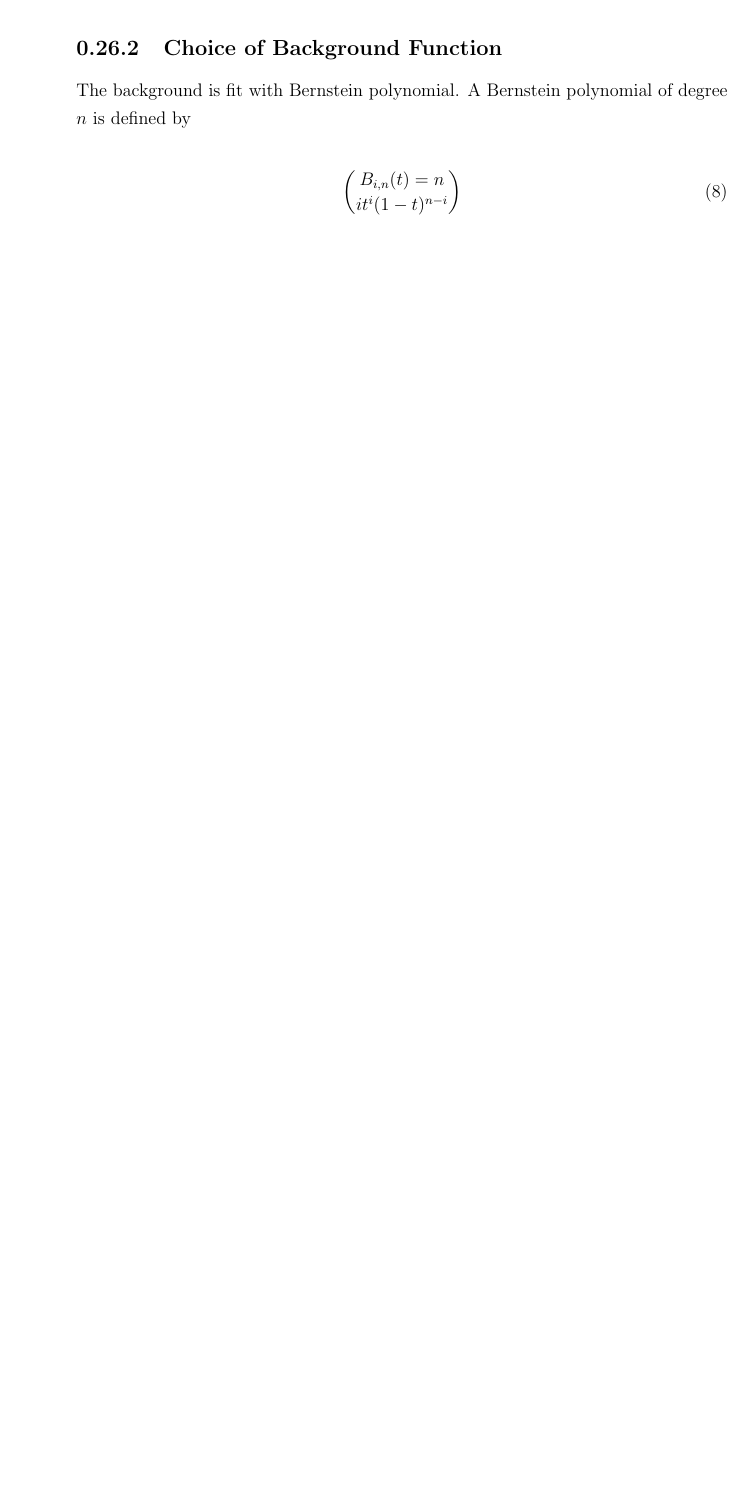
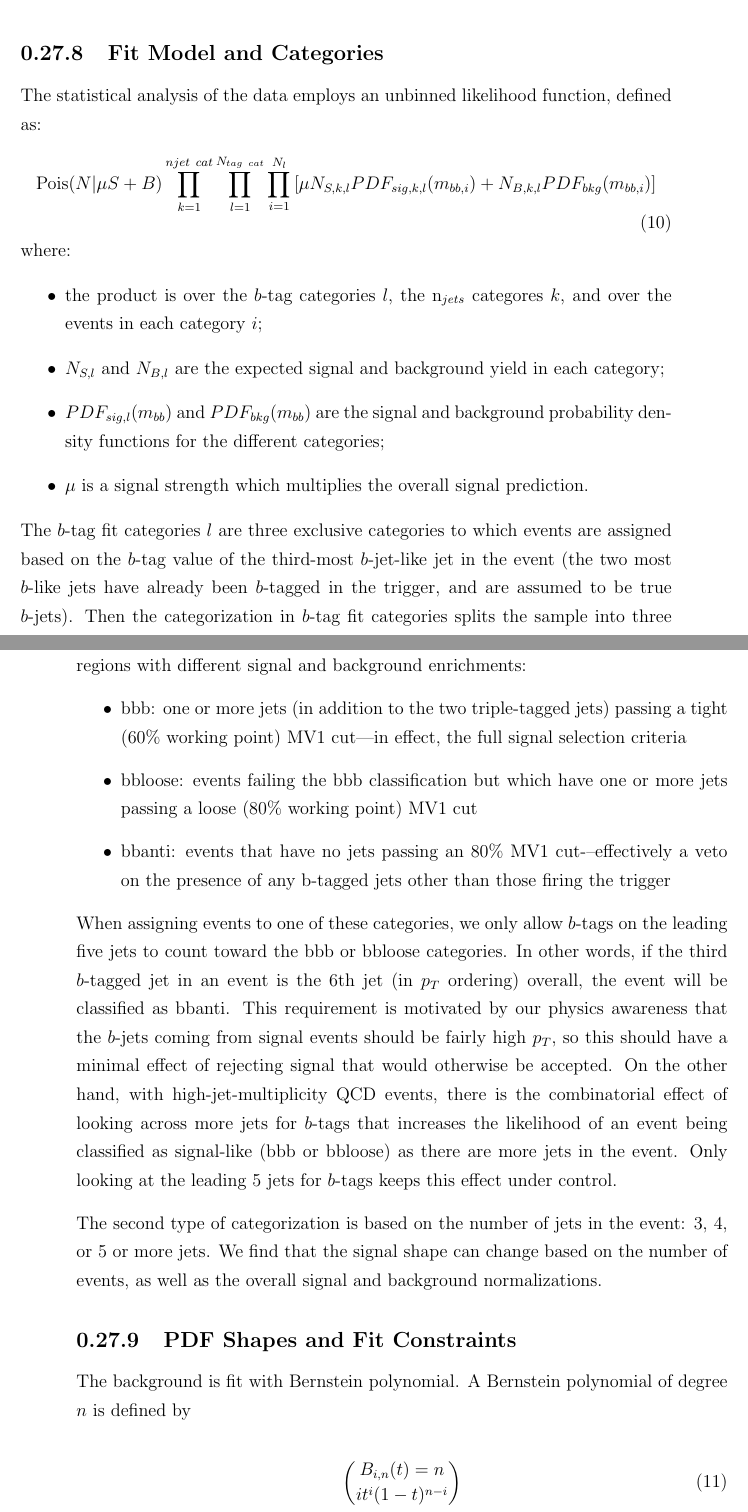
Before and after one commit to Libardo1/operation-graduation, a LaTeX thesis (Thesis.tex, which reads BackgroundEstimation/Background_Chapter.tex, FitResults/FitResults_Chapter.tex): part of page 90 of 107 before the commit and two parts of pages 99 and 100 of 109 after it, the two joined at a grey line, cut at the place of the change, the shorter picture padded with empty space. Compiled offline with pdfLaTeX.

```diff
--- a/BackgroundEstimation/Background_Chapter.tex
+++ b/BackgroundEstimation/Background_Chapter.tex
@@ -107,10 +107,3 @@
 
 
 
-\subsection{Choice of Background Function}
-The background is fit with Bernstein polynomial.  A Bernstein polynomial of degree $n$ is
-defined by
-
-\begin{equation}
-B_{i,n}(t) = n\choose{i} t^i (1-t)^{n-i}
-\end{equation}
--- a/FitResults/FitResults_Chapter.tex
+++ b/FitResults/FitResults_Chapter.tex
@@ -5,4 +5,65 @@
 
 \chapter[Fit Strategy and Results]{Fit Strategy and Results}
 
-\section{Fit Model}
+\subsection{Fit Model and Categories}
+\label{subsec:fitmodel}
+
+The statistical analysis of the data employs an unbinned likelihood
+function, defined as:
+\begin{equation}
+\text{Pois}(N|\mu S+B) \prod_{k=1}^{njet\ cat} \prod_{l=1}^{N_{tag\ cat}} \prod_{i=1}^{N_{l}} \left[ \mu N_{S,k,l} PDF_{sig,k,l}(m_{bb,i}) + N_{B,k,l} PDF_{bkg}(m_{bb,i}) \right]
+\end{equation}
+where:
+\begin{itemize}
+\item the product is over the $b$-tag categories $l$, the n$_{jets}$ categores $k$, and over the events in each category $i$;
+\item $N_{S,l}$ and $N_{B,l}$ are the expected signal and background yield in each category;
+\item $PDF_{sig,l}(m_{bb})$ and $PDF_{bkg}(m_{bb})$ are the signal and background probability density functions for  the different categories;
+\item $\mu$ is a signal strength which multiplies the overall signal prediction.
+\end{itemize}
+
+
+The $b$-tag fit categories $l$ are three exclusive categories to which events are assigned
+based on the $b$-tag value of the third-most $b$-jet-like jet in the event (the two most
+$b$-like jets have already been $b$-tagged in the trigger, and are assumed to be true
+$b$-jets).  Then the categorization in $b$-tag fit categories splits the sample into three
+regions with different signal and background enrichments:
+
+
+\begin{itemize}
+    \item bbb: one or more jets (in addition to the two triple-tagged jets) passing a tight (60\% working point)
+ MV1 cut–-in effect, the full signal selection criteria
+    \item bbloose: events failing the bbb classification but which have one or more jets passing a loose (80\%
+working point) MV1 cut
+    \item bbanti: events that have no jets passing an 80\% MV1 cut-–effectively a veto on the presence of any
+b-tagged jets other than those firing the trigger
+\end{itemize}
+
+When assigning events to one of these categories, we only allow $b$-tags on the leading
+five jets to count toward the bbb or bbloose categories.  In other words, if the third
+$b$-tagged jet in an event is the 6th jet (in $p_T$ ordering) overall, the event
+will be classified as bbanti.  This requirement is motivated by our physics awareness that
+the $b$-jets coming from signal events should be fairly high $p_T$, so this should have
+a minimal effect of rejecting signal that would otherwise be accepted.  On the other
+hand, with high-jet-multiplicity QCD events, there is the combinatorial effect of looking across
+more jets for $b$-tags that increases the likelihood of an event being classified as signal-like
+(bbb or bbloose) as there are more jets in the event.  Only looking at the leading 5 jets
+for $b$-tags keeps this effect under control.
+
+
+The second type of categorization is based on the number of
+jets in the event: 3, 4, or 5 or more jets.  We find that the signal
+shape can change based on the number of events, as well as the overall
+signal and background normalizations.
+
+
+
+
+\subsection{PDF Shapes and Fit Constraints}
+\label{sec:pdfs}
+
+The background is fit with Bernstein polynomial.  A Bernstein polynomial of degree $n$ is
+defined by
+
+\begin{equation}
+B_{i,n}(t) = n\choose{i} t^i (1-t)^{n-i}
+\end{equation}
```
Also changed, not shown: SignalKin/mbb_bbb_bbloose_bbanti_0jets_r200-215.eps (added), SignalKin/mbb_bbb_bbloose_bbanti_3jets_r200-215.eps (added), SignalKin/mbb_bbb_bbloose_bbanti_4jets_r200-215.eps (added), SignalKin/mbb_bbb_bbloose_bbanti_5jets_r200-215.eps (added), SignalKin/mbb_njets_bAbb_250.eps (added), SignalKin/mbb_njets_bAbb_280.eps (added), SignalKin/mbb_njets_bAbb_310.eps (added), SignalKin/mbb_njets_bAbb_350.eps (added), SignalKin/mbb_njets_bAbb_400.eps (added), SignalKin/mbb_njets_bAbb_450.eps (added), SignalKin/mbb_njets_bAbb_500.eps (added), SignalKin/mbb_njets_bAbb_550.eps (added), SignalKin/mbb_njets_bAbb_600.eps (added), SignalKin/mbb_njets_bAbb_650.eps (added), 4 more files, 2 other files.
